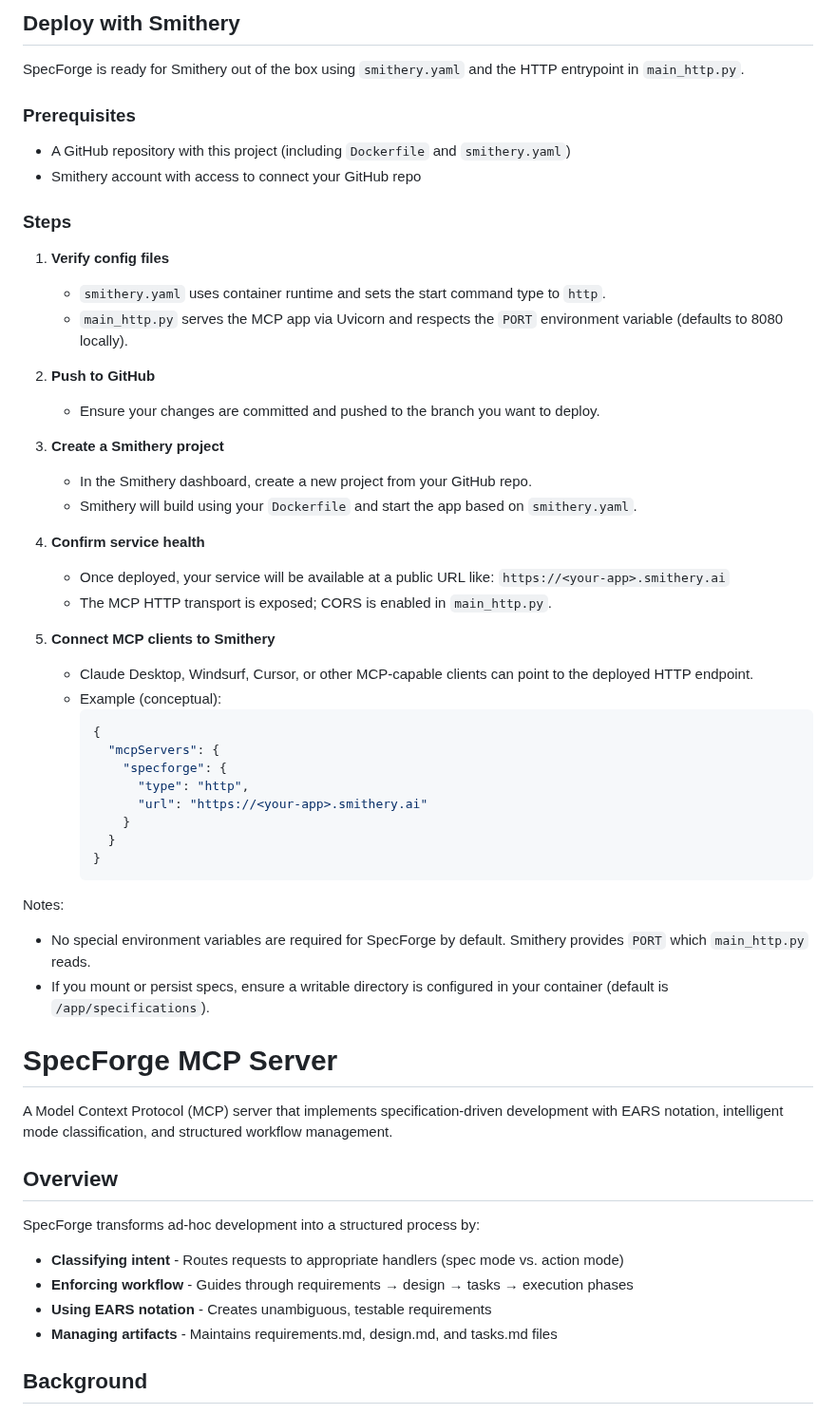
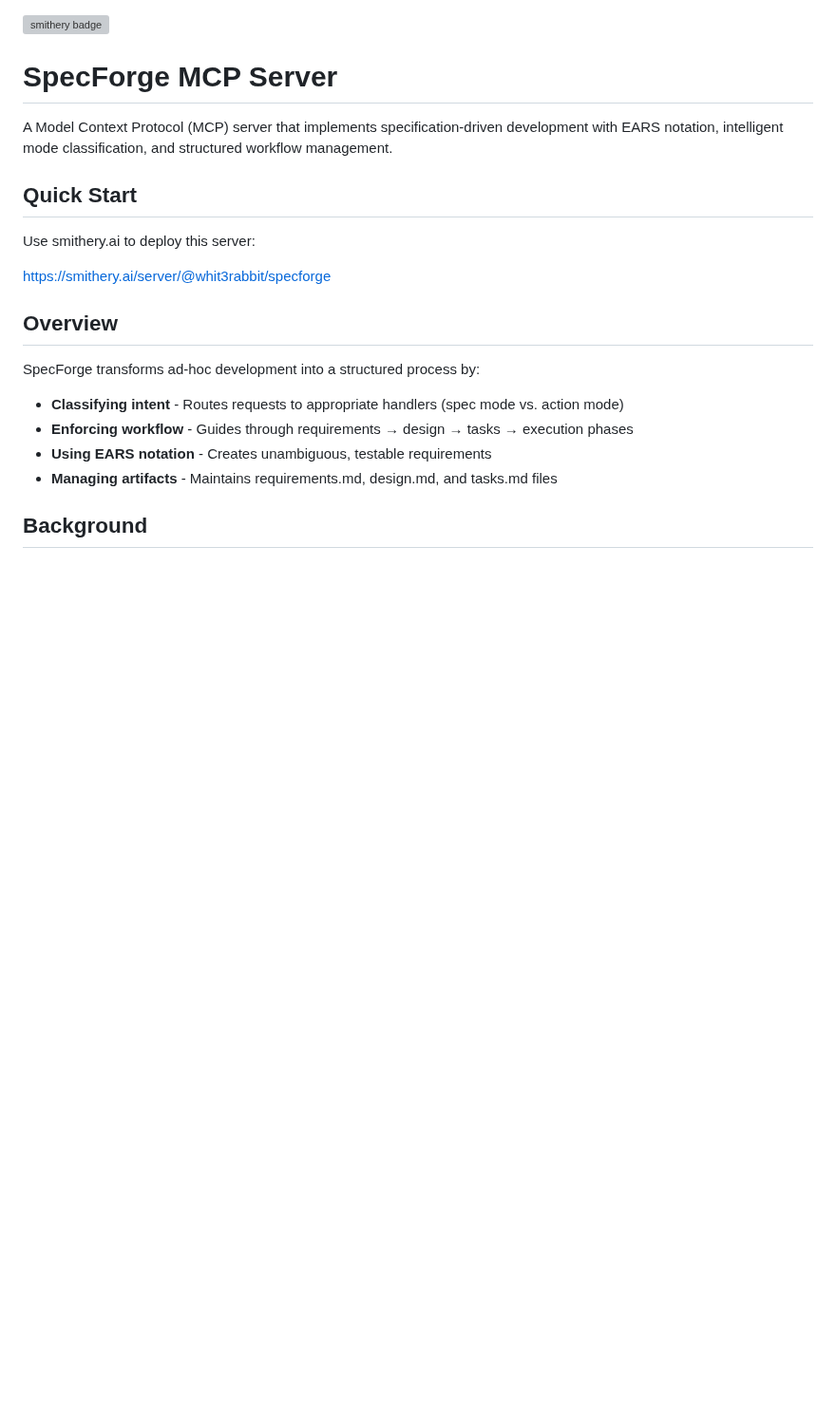
Before and after one commit to whit3rabbit/SpecForged, a Markdown page: README.md, the part around the change. Shown at 95% size. GitHub-like rendering; blank space fills up the shorter version; grey boxes are pictures that could not be loaded.

Commit message:
docs: add smithery.ai deployment badge and quick start section

````diff
--- a/README.md
+++ b/README.md
@@ -1,49 +1,15 @@
-## Deploy with Smithery
-
-SpecForge is ready for Smithery out of the box using `smithery.yaml` and the HTTP entrypoint in `main_http.py`.
-
-### Prerequisites
-- A GitHub repository with this project (including `Dockerfile` and `smithery.yaml`)
-- Smithery account with access to connect your GitHub repo
-
-### Steps
-1. **Verify config files**
-   - `smithery.yaml` uses container runtime and sets the start command type to `http`.
-   - `main_http.py` serves the MCP app via Uvicorn and respects the `PORT` environment variable (defaults to 8080 locally).
-
-2. **Push to GitHub**
-   - Ensure your changes are committed and pushed to the branch you want to deploy.
-
-3. **Create a Smithery project**
-   - In the Smithery dashboard, create a new project from your GitHub repo.
-   - Smithery will build using your `Dockerfile` and start the app based on `smithery.yaml`.
-
-4. **Confirm service health**
-   - Once deployed, your service will be available at a public URL like:
-     `https://<your-app>.smithery.ai`
-   - The MCP HTTP transport is exposed; CORS is enabled in `main_http.py`.
-
-5. **Connect MCP clients to Smithery**
-   - Claude Desktop, Windsurf, Cursor, or other MCP-capable clients can point to the deployed HTTP endpoint.
-   - Example (conceptual):
-     ```json
-     {
-       "mcpServers": {
-         "specforge": {
-           "type": "http",
-           "url": "https://<your-app>.smithery.ai"
-         }
-       }
-     }
-     ```
-
-Notes:
-- No special environment variables are required for SpecForge by default. Smithery provides `PORT` which `main_http.py` reads.
-- If you mount or persist specs, ensure a writable directory is configured in your container (default is `/app/specifications`).
+[![smithery badge](https://smithery.ai/badge/@whit3rabbit/specforge)](https://smithery.ai/server/@whit3rabbit/specforge)
 
 # SpecForge MCP Server
 
 A Model Context Protocol (MCP) server that implements specification-driven development with EARS notation, intelligent mode classification, and structured workflow management.
+
+## Quick Start
+
+Use smithery.ai to deploy this server:
+
+https://smithery.ai/server/@whit3rabbit/specforge
+
 
 ## Overview
 
````
